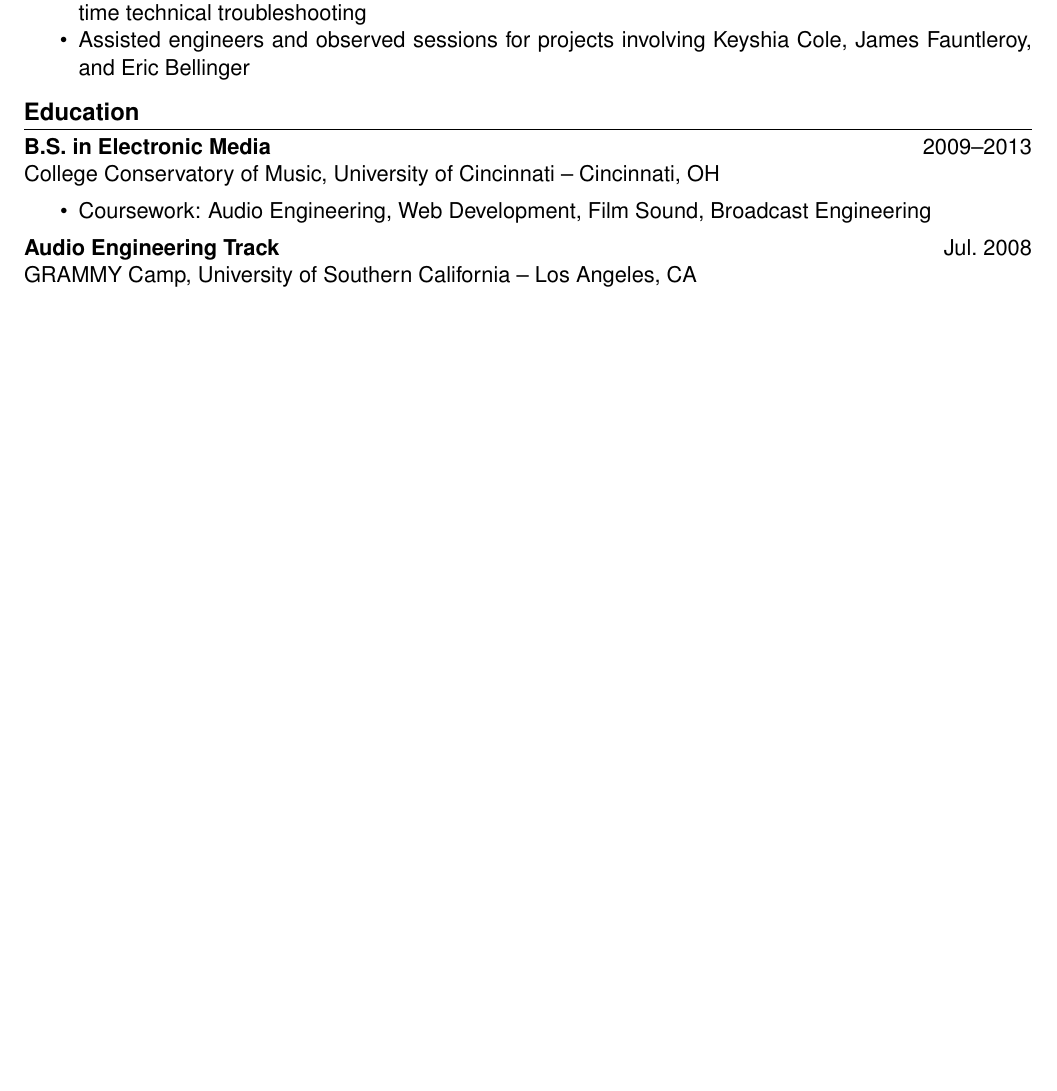
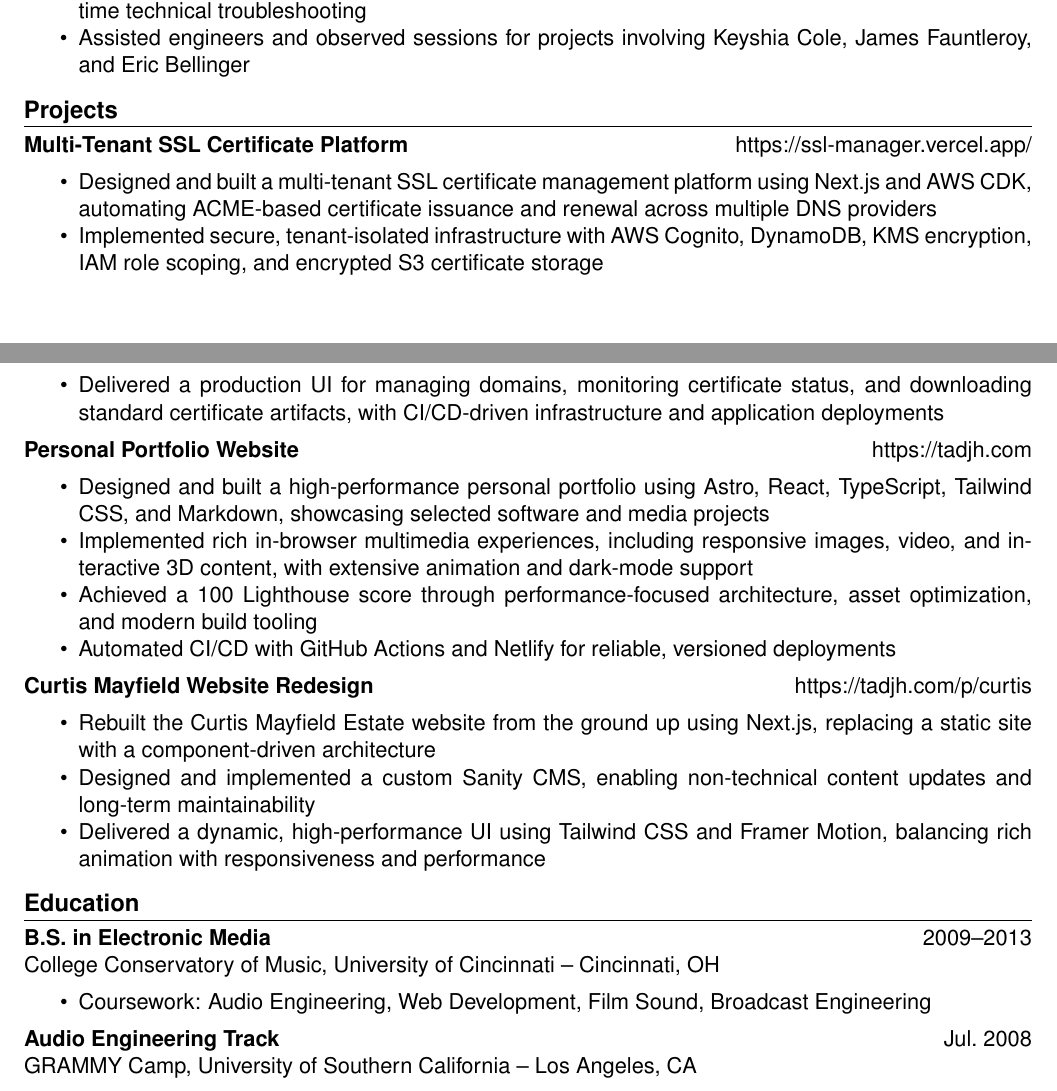
Before and after one commit to tadjh/resume, a LaTeX CV (resume.tex, which reads sections/education.tex, sections/projects.tex): part of page 1 of 2 before the commit and two parts of pages 1 and 2 of 2 after it, the two joined at a grey line, cut so that both start at the same text, the shorter picture padded with empty space. Compiled offline with pdfLaTeX; a LaTeX package or settings file that is missing is left out.

Commit message:
Add projects

```diff
--- a/sections/education.tex
+++ b/sections/education.tex
@@ -1,20 +1,24 @@
 % ---------- Education Section ----------
 \section*{Education}
 
-\Education{B.S. in Electronic Media}{2009--2013}{College Conservatory of Music, University of Cincinnati -- Cincinnati, OH}{
+\Entry{B.S. in Electronic Media}{2009--2013}[College Conservatory of
+Music, University of Cincinnati -- Cincinnati, OH]{
   \begin{BulletList}
-    \B Coursework: Audio Engineering, Web Development, Film Sound, Broadcast Engineering
+    \B Coursework: Audio Engineering, Web Development, Film Sound,
+    Broadcast Engineering
   \end{BulletList}
 }
 
-\Education{Audio Engineering Track}{Jul.\ 2008}{GRAMMY Camp, University of Southern California -- Los Angeles, CA}{
+\Entry{Audio Engineering Track}{Jul.\ 2008}[GRAMMY Camp, University
+of Southern California -- Los Angeles, CA]{
   \begin{BulletList}
     \B Selective summer program focused on recording and live sound
   \end{BulletList}
 }
 
-\Education{High School Diploma}{2009}{Walnut Hills High School -- Cincinnati, OH}{
+\Entry{High School Diploma}{2009}[Walnut Hills High School -- Cincinnati, OH]{
   \begin{BulletList}
-    \B \textit{19 college credit hours} \Sep Coursework: AP Calculus BC, AP Music Theory
+    \B \textit{19 college credit hours} \Sep Coursework: AP Calculus
+    BC, AP Music Theory
   \end{BulletList}
 }
--- a/sections/projects.tex
+++ b/sections/projects.tex
@@ -1,5 +1,15 @@
 % ---------- Projects Section ----------
 \section*{Projects}
 
-\Project{Open Source Library}{https://github.com/username/library}{A widely-used TypeScript utility library for data processing}{
+\Entry{Multi-Tenant SSL Certificate
+Platform}{https://ssl-manager.vercel.app/}[]{
   \begin{BulletList}
+    \B Designed and built a multi-tenant SSL certificate management
+    platform using Next.js and AWS CDK, automating ACME-based
+    certificate issuance and renewal across multiple DNS providers
+    \B Implemented secure, tenant-isolated infrastructure with AWS
+    Cognito, DynamoDB, KMS encryption, IAM role scoping, and
+    encrypted S3 certificate storage
+    \B Delivered a production UI for managing domains, monitoring
+    certificate status, and downloading standard certificate
+    artifacts, with CI/CD-driven infrastructure and application deployments
@@ -9,5 +16,15 @@
   \end{BulletList}
 }
 
-\Project{Personal Portfolio Website}{https://tadjh.com}{Modern web portfolio built with Next.js and Tailwind CSS}{
+\Entry{Personal Portfolio Website}{https://tadjh.com}[]{
   \begin{BulletList}
+    \B Designed and built a high-performance personal portfolio using
+    Astro, React, TypeScript, Tailwind CSS, and Markdown, showcasing
+    selected software and media projects
+    \B Implemented rich in-browser multimedia experiences, including
+    responsive images, video, and interactive 3D content, with
+    extensive animation and dark-mode support
+    \B Achieved a 100 Lighthouse score through performance-focused
+    architecture, asset optimization, and modern build tooling
+    \B Automated CI/CD with GitHub Actions and Netlify for reliable,
+    versioned deployments
@@ -17,5 +31,12 @@
   \end{BulletList}
 }
 
-\Project{Audio Plugin Suite}{2023}{Real-time audio processing plugins for digital audio workstations}{
+\Entry{Curtis Mayfield Website Redesign}{https://tadjh.com/p/curtis}[]{
   \begin{BulletList}
+    \B Rebuilt the Curtis Mayfield Estate website from the ground up
+    using Next.js, replacing a static site with a component-driven architecture
+    \B Designed and implemented a custom Sanity CMS, enabling
+    non-technical content updates and long-term maintainability
+    \B Delivered a dynamic, high-performance UI using Tailwind CSS
+    and Framer Motion, balancing rich animation with responsiveness
+    and performance
```
Also changed, not shown: macros/entries.sty (+6 -31 lines), resume.tex (+1 -1 lines), Makefile, sections/projects.tex (9 more changed lines).
